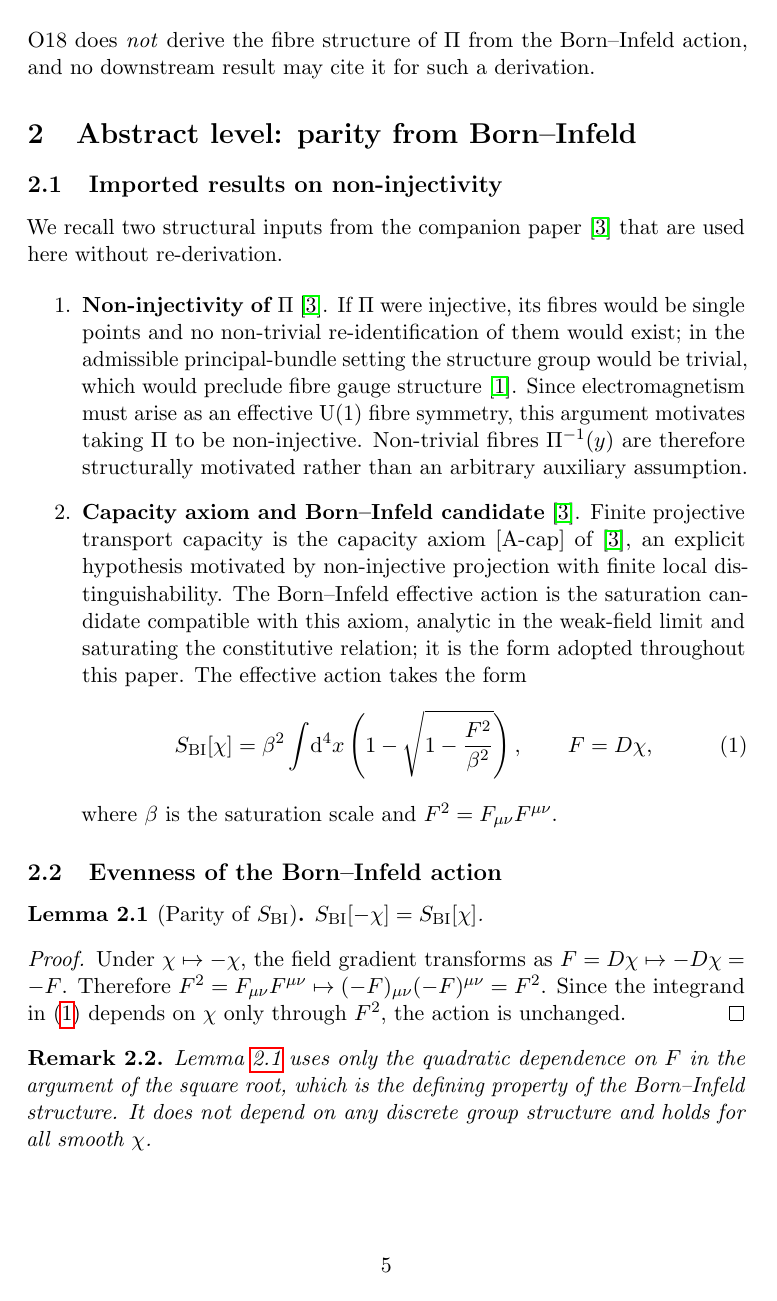
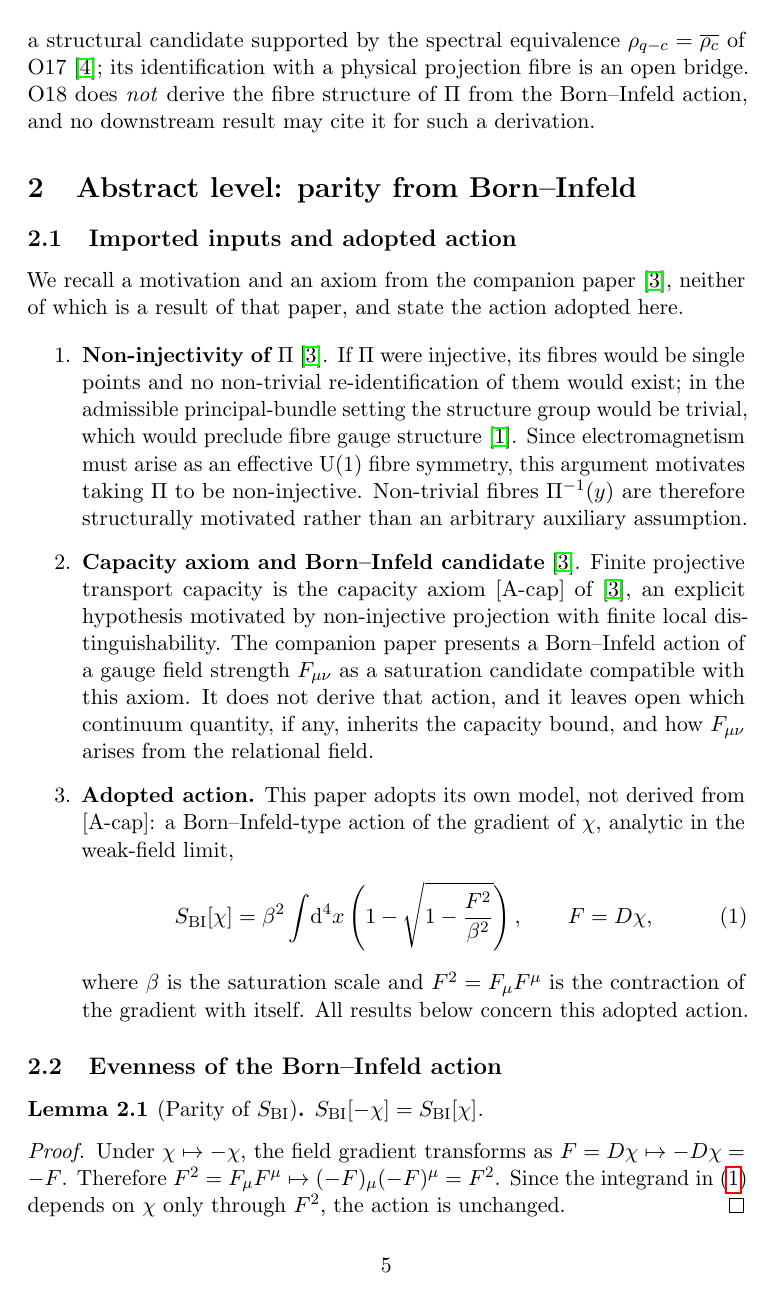
Before and after one commit to Cosmochrony/spectral-o18, a LaTeX paper (tex/SpectralO18.tex): page 5 of 12. Compiled offline with pdfLaTeX.

Commit message:
O18 2.2 candidate: BornInfeld supplies a motivation and an axiom; the gradient Born-Infeld-type action is this paper's adopted model; F^2 typed as F_mu F^mu

```diff
--- a/tex/SpectralO18.tex
+++ b/tex/SpectralO18.tex
@@ -146,11 +149,11 @@
   \section{Abstract level: parity from Born--Infeld}
   \label{sec:abstract}
 
-  \subsection{Imported results on non-injectivity}
+  \subsection{Imported inputs and adopted action}
     \label{ssec:noninjectivity}
 
-    We recall two structural inputs from the companion paper~\cite{Beau2026c} that are used
-    here without re-derivation.
+    We recall a motivation and an axiom from the companion paper~\cite{Beau2026c}, neither of
+    which is a result of that paper, and state the action adopted here.
 
     \begin{enumerate}
       \item \textbf{Non-injectivity of $\Proj$}~\cite{Beau2026c}.
@@ -166,10 +169,14 @@
       Finite projective transport capacity is the capacity axiom [A-cap] of~\cite{Beau2026c},
       an explicit hypothesis motivated by non-injective projection with finite local
       distinguishability.
-      The Born--Infeld effective action is the saturation candidate compatible with this
-      axiom, analytic in the weak-field limit and saturating the constitutive relation; it is
-      the form adopted throughout this paper.
-      The effective action takes the form
+      The companion paper presents a Born--Infeld action of a gauge field strength $F_{\mu\nu}$
+      as a saturation candidate compatible with this axiom.
+      It does not derive that action, and it leaves open which continuum quantity, if any,
+      inherits the capacity bound, and how $F_{\mu\nu}$ arises from the relational field.
+
+      \item \textbf{Adopted action.}
+      This paper adopts its own model, not derived from [A-cap]: a Born--Infeld-type action of
+      the gradient of $\chifield$, analytic in the weak-field limit,
       \begin{equation}
         S_{\mathrm{BI}}[\chifield]
         = \beta^{2} \int \!\mathrm{d}^{4}x
@@ -177,7 +184,9 @@
         \qquad F = D\chifield,
         \label{eq:SBI}
       \end{equation}
-      where $\beta$ is the saturation scale and $F^{2} = F_{\mu\nu}F^{\mu\nu}$.
+      where $\beta$ is the saturation scale and $F^{2} = F_{\mu}F^{\mu}$ is the contraction of
+      the gradient with itself.
+      All results below concern this adopted action.
     \end{enumerate}
 
   \subsection{Evenness of the Born--Infeld action}
@@ -191,7 +200,7 @@
     \begin{proof}
       Under $\chifield \mapsto -\chifield$, the field gradient transforms as
       $F = D\chifield \mapsto -D\chifield = -F$.
-      Therefore $F^{2} = F_{\mu\nu}F^{\mu\nu} \mapsto (-F)_{\mu\nu}(-F)^{\mu\nu} = F^{2}$.
+      Therefore $F^{2} = F_{\mu}F^{\mu} \mapsto (-F)_{\mu}(-F)^{\mu} = F^{2}$.
       Since the integrand in~\eqref{eq:SBI} depends on $\chifield$ only through $F^{2}$,
       the action is unchanged.
     \end{proof}
```
Also changed, not shown: tex/SpectralO18.tex (21 more changed lines), 1 other file.
